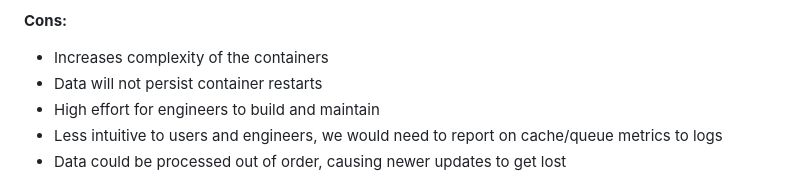
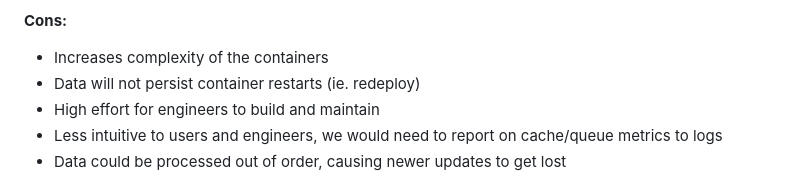
Before and after one commit to mozilla/jira-bugzilla-integration, a Markdown page: docs/adrs/003-bugzilla-response-codes.md, the part around the change. Drawn GitHub-style.

Commit message:
Update docs/adrs/003-bugzilla-response-codes.md
Co-authored-by: Mathieu Leplatre <mathieu@leplat.re>

```diff
--- a/docs/adrs/003-bugzilla-response-codes.md
+++ b/docs/adrs/003-bugzilla-response-codes.md
@@ -125,7 +125,7 @@ Create a persistence layer within the JBI containers that will queue and retry j
 
 **Cons:**
 - Increases complexity of the containers
-- Data will not persist container restarts
+- Data will not persist container restarts (ie. redeploy)
 - High effort for engineers to build and maintain
 - Less intuitive to users and engineers, we would need to report on cache/queue metrics to logs
 - Data could be processed out of order, causing newer updates to get lost
```
